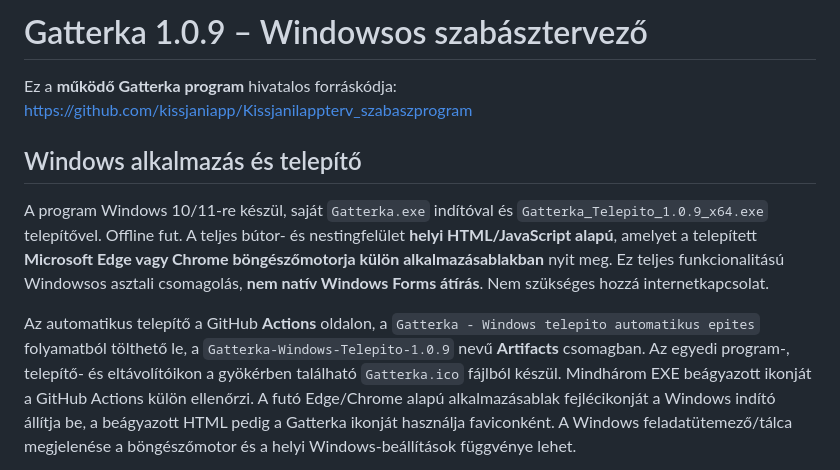
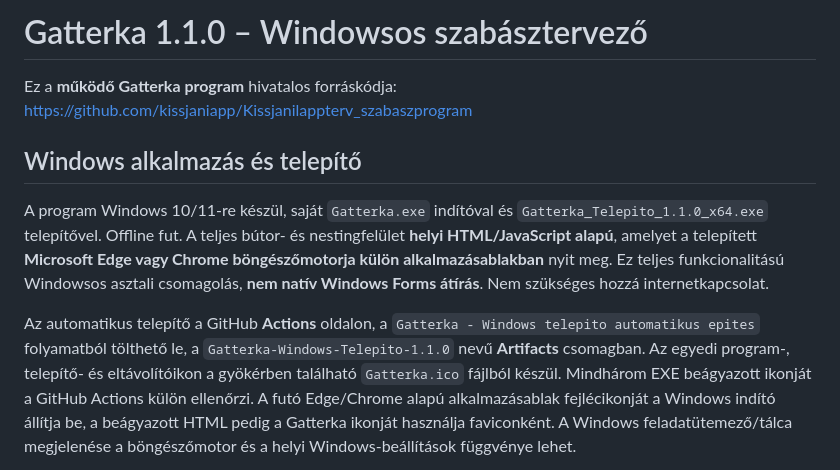
Before and after one commit to kissjaniapp/Kissjanilappterv_szabaszprogram, a Markdown page: README.md, the part around the change. GitHub-like rendering.

Commit message:
Bump Gatterka to 1.1.0 for restored dual workflow and per-part deletion

```diff
--- a/README.md
+++ b/README.md
@@ -1,4 +1,4 @@
-# Gatterka 1.0.9 – Windowsos szabásztervező
+# Gatterka 1.1.0 – Windowsos szabásztervező
 
 Ez a **működő Gatterka program** hivatalos forráskódja:
 https://github.com/kissjaniapp/Kissjanilappterv_szabaszprogram
@@ -6,7 +6,7 @@ https://github.com/kissjaniapp/Kissjanilappterv_szabaszprogram
 ## Windows alkalmazás és telepítő
 
 A program Windows 10/11-re készül, saját `Gatterka.exe` indítóval és
-`Gatterka_Telepito_1.0.9_x64.exe` telepítővel. Offline fut. A teljes
+`Gatterka_Telepito_1.1.0_x64.exe` telepítővel. Offline fut. A teljes
 bútor- és nestingfelület **helyi HTML/JavaScript alapú**, amelyet a
 telepített **Microsoft Edge vagy Chrome böngészőmotorja külön alkalmazásablakban**
 nyit meg. Ez teljes funkcionalitású Windowsos asztali csomagolás,
@@ -14,7 +14,7 @@ nyit meg. Ez teljes funkcionalitású Windowsos asztali csomagolás,
 
 Az automatikus telepítő a GitHub **Actions** oldalon, a
 `Gatterka - Windows telepito automatikus epites` folyamatból tölthető le,
-a `Gatterka-Windows-Telepito-1.0.9` nevű **Artifacts** csomagban.
+a `Gatterka-Windows-Telepito-1.1.0` nevű **Artifacts** csomagban.
 Az egyedi program-, telepítő- és eltávolítóikon a gyökérben található `Gatterka.ico` fájlból készül. Mindhárom EXE beágyazott ikonját a GitHub Actions külön ellenőrzi.
 A futó Edge/Chrome alapú alkalmazásablak fejlécikonját a Windows indító állítja be, a beágyazott HTML pedig a Gatterka ikonját használja faviconként. A Windows feladatütemező/tálca megjelenése a böngészőmotor és a helyi Windows-beállítások függvénye lehet.
 
```
